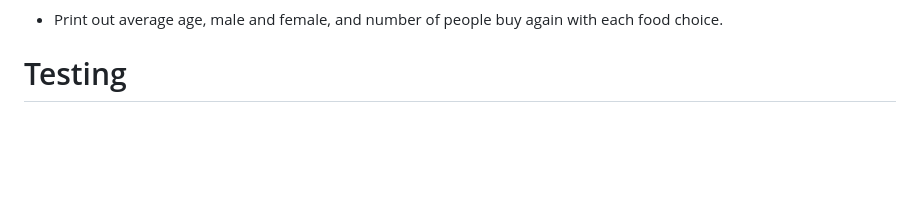
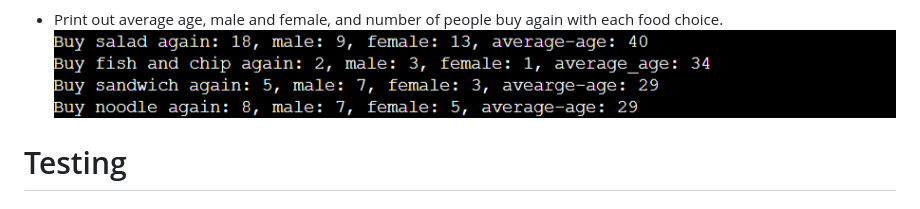
Before and after one commit to HoLaw77/CI-portfolio-project-3-testing, a Markdown page: README.md, the part around the change. GitHub-like rendering; pictures changed too: assets/documentation/print-statistics.png (added); blank space fills up the shorter version.

```diff
--- a/README.md
+++ b/README.md
@@ -62,6 +62,8 @@
 
 ![break when invalid](assets/documentation/break-the-function-invalid-data.png)
 <li>Print out average age, male and female, and number of people buy again with each food choice.</li>
+
+![print statistics](assets/documentation/print-statistics.png)
 </ul>
 
 <h1>Testing</h1>
```
